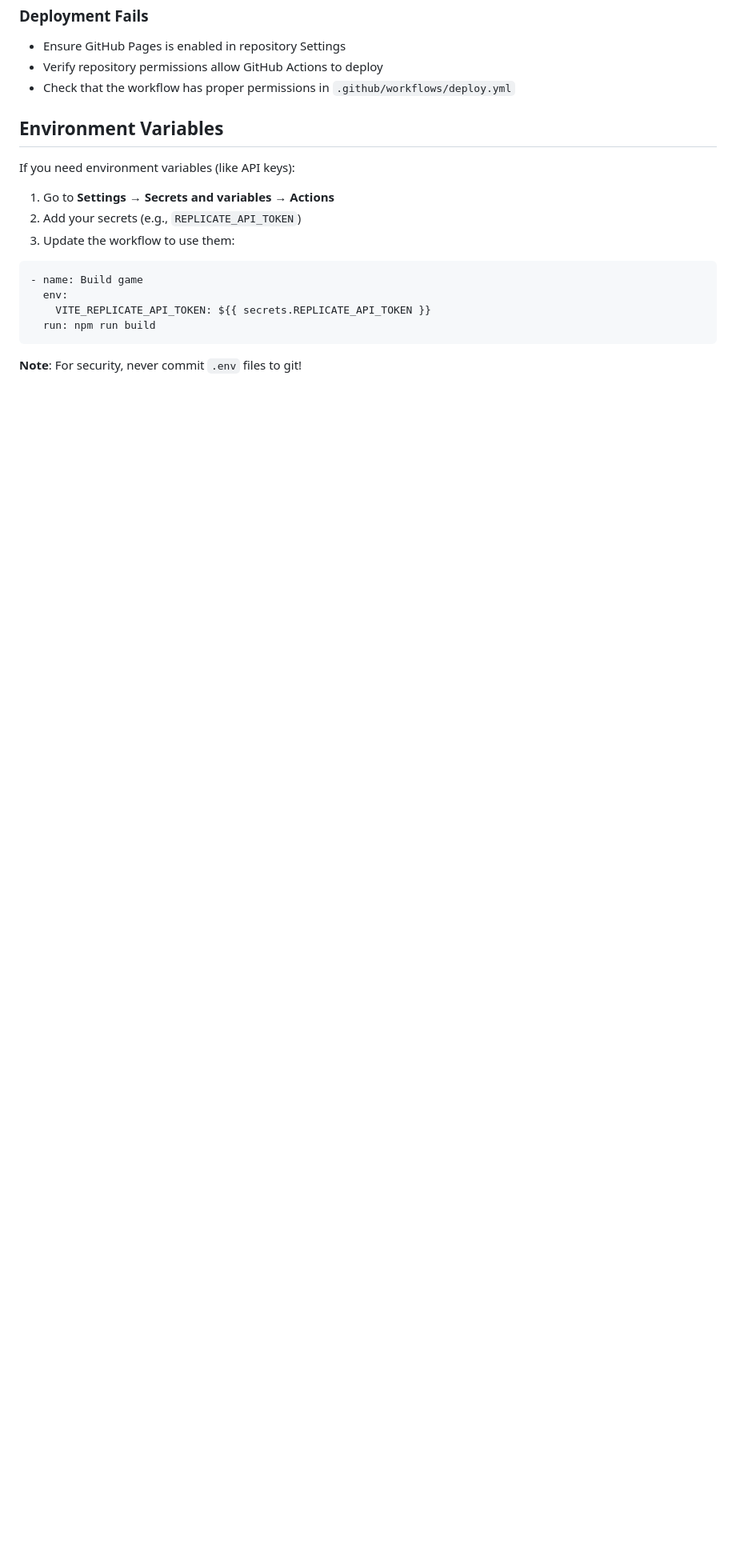
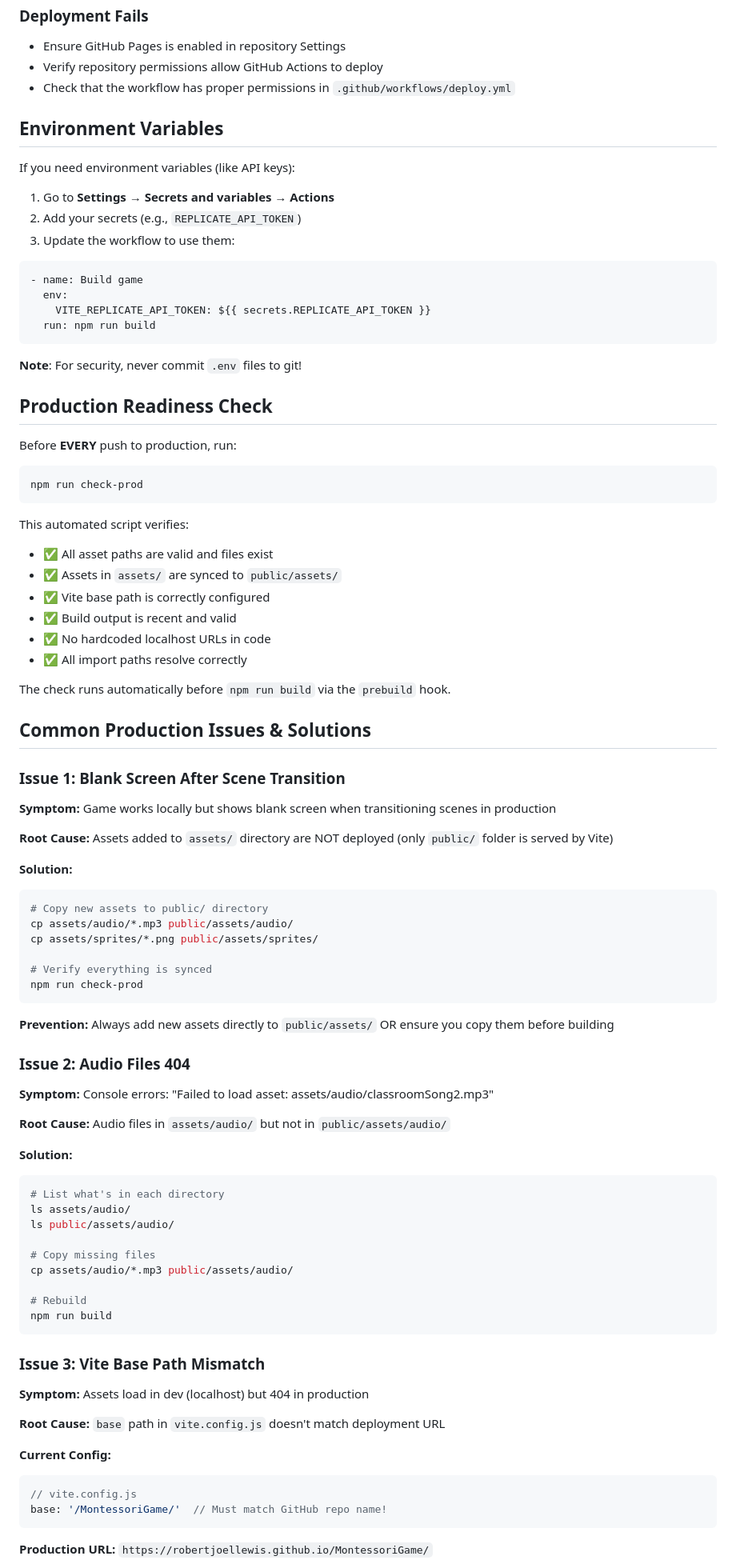
Before and after one commit to robertjoellewis/MontessoriGame, a Markdown page: DEPLOYMENT.md, the part around one of its changes. Shown at 80% size. Rendered like a GitHub page; blank space fills up the shorter version.

````diff
--- a/DEPLOYMENT.md
+++ b/DEPLOYMENT.md
@@ -123,3 +123,74 @@ If you need environment variables (like API keys):
 
 **Note**: For security, never commit `.env` files to git!
 
+## Production Readiness Check
+
+Before **EVERY** push to production, run:
+
+```bash
+npm run check-prod
+```
+
+This automated script verifies:
+- ✅ All asset paths are valid and files exist
+- ✅ Assets in `assets/` are synced to `public/assets/`
+- ✅ Vite base path is correctly configured
+- ✅ Build output is recent and valid
+- ✅ No hardcoded localhost URLs in code
+- ✅ All import paths resolve correctly
+
+The check runs automatically before `npm run build` via the `prebuild` hook.
+
+## Common Production Issues & Solutions
+
+### Issue 1: Blank Screen After Scene Transition
+
+**Symptom:** Game works locally but shows blank screen when transitioning scenes in production
+
+**Root Cause:** Assets added to `assets/` directory are NOT deployed (only `public/` folder is served by Vite)
+
+**Solution:**
+```bash
+# Copy new assets to public/ directory
+cp assets/audio/*.mp3 public/assets/audio/
+cp assets/sprites/*.png public/assets/sprites/
+
+# Verify everything is synced
+npm run check-prod
+```
+
+**Prevention:** Always add new assets directly to `public/assets/` OR ensure you copy them before building
+
+### Issue 2: Audio Files 404
+
+**Symptom:** Console errors: "Failed to load asset: assets/audio/classroomSong2.mp3"
+
+**Root Cause:** Audio files in `assets/audio/` but not in `public/assets/audio/`
+
+**Solution:**
+```bash
+# List what's in each directory
+ls assets/audio/
+ls public/assets/audio/
+
+# Copy missing files
+cp assets/audio/*.mp3 public/assets/audio/
+
+# Rebuild
+npm run build
+```
+
+### Issue 3: Vite Base Path Mismatch
+
+**Symptom:** Assets load in dev (localhost) but 404 in production
+
+**Root Cause:** `base` path in `vite.config.js` doesn't match deployment URL
+
+**Current Config:**
+```js
+// vite.config.js
+base: '/MontessoriGame/'  // Must match GitHub repo name!
+```
+
+**Production URL:** `https://robertjoellewis.github.io/MontessoriGame/`
+
````
Also changed, not shown: other parts of DEPLOYMENT.md (+105 -4 lines).
